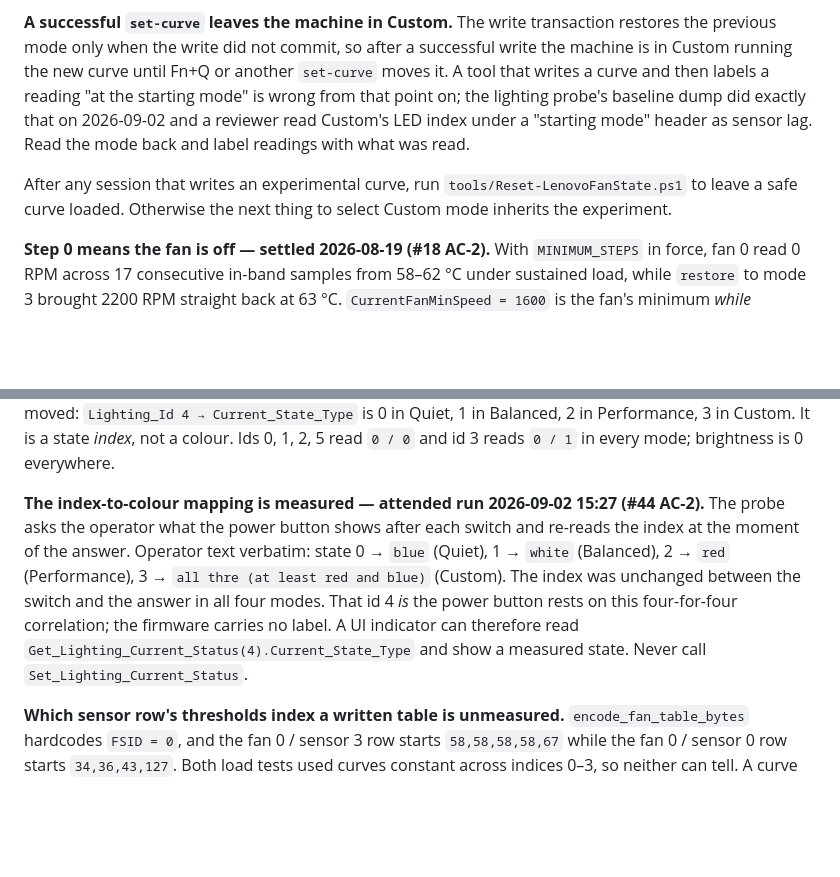
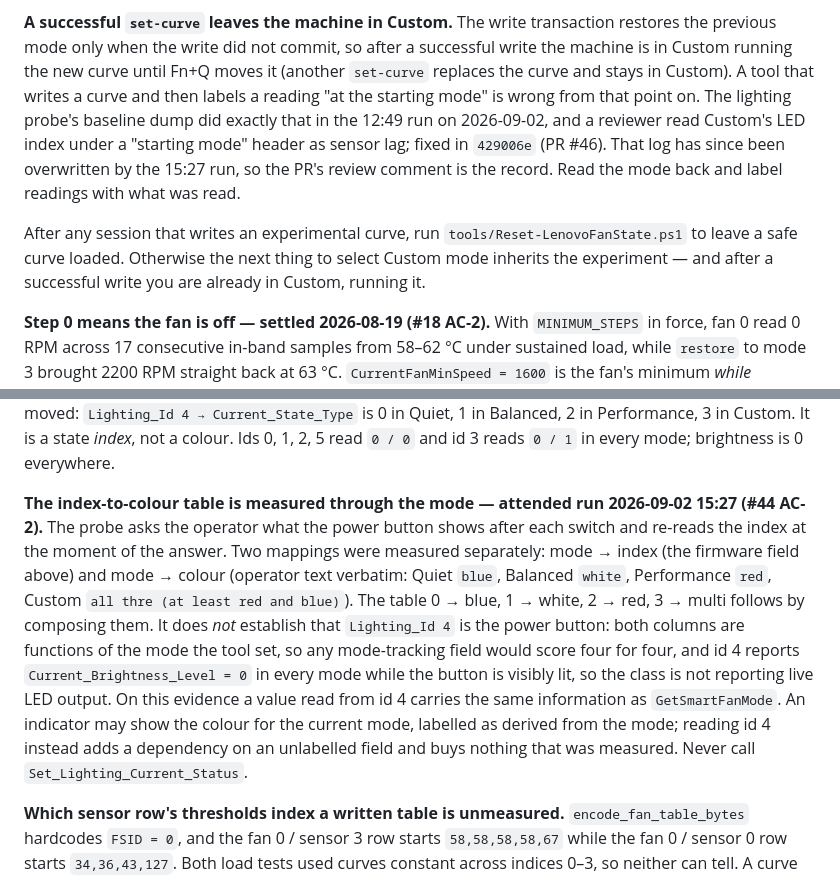
Before and after one commit to pjt222/fancontrol, a Markdown page: CLAUDE.md, 2 parts joined by grey strips. Drawn GitHub-style; blank space fills up the shorter version.

Commit message:
docs(CLAUDE.md): the LED colour table is measured through the mode, not proof of which zone id 4 is
The previous wording said the four-for-four match between Lighting_Id 4's
state index and the operator's colour established that id 4 is the power
button, and that a UI indicator could read it as a measured state. Both
columns are functions of the mode the tool set, so any mode-tracking field
scores four for four, and id 4 reports Current_Brightness_Level = 0 in every
mode while the button is lit, so the class is not reporting live LED output.
The paragraph now states the two measured mappings separately, derives the
colour table by composition, says identity is unestablished, and directs an
indicator to be derived from the mode and labelled so.

The "successful set-curve leaves Custom" paragraph cited the lighting
probe's baseline dump as evidence on disk; that log was overwritten by the
15:27 run, so it now cites the 12:49 run, the fixing commit and PR #46's
review comment. "until Fn+Q or another set-curve moves it" was wrong on the
second half: another set-curve replaces the curve and stays in Custom. The
retention paragraph now says that after a successful write you are already
in Custom running the experiment, not merely at risk of selecting it.

PR #47 review findings 2, 3 and 6.

Co-Authored-By: Claude Fable 5.1 <noreply@anthropic.com>
Claude-Session: https://claude.ai/code/session_01MckbiJ1CHbXq15zpyjbRfs

```diff
--- a/CLAUDE.md
+++ b/CLAUDE.md
@@ -161,16 +161,19 @@ to be wrong for the power-mode case only.
 
 **A successful `set-curve` leaves the machine in Custom.** The write transaction
 restores the previous mode only when the write did not commit, so after a
-successful write the machine is in Custom running the new curve until Fn+Q or
-another `set-curve` moves it. A tool that writes a curve and then labels a
-reading "at the starting mode" is wrong from that point on; the lighting probe's
-baseline dump did exactly that on 2026-09-02 and a reviewer read Custom's LED
-index under a "starting mode" header as sensor lag. Read the mode back and label
-readings with what was read.
+successful write the machine is in Custom running the new curve until Fn+Q
+moves it (another `set-curve` replaces the curve and stays in Custom). A tool
+that writes a curve and then labels a reading "at the starting mode" is wrong
+from that point on. The lighting probe's baseline dump did exactly that in the
+12:49 run on 2026-09-02, and a reviewer read Custom's LED index under a
+"starting mode" header as sensor lag; fixed in `429006e` (PR #46). That log has
+since been overwritten by the 15:27 run, so the PR's review comment is the
+record. Read the mode back and label readings with what was read.
 
 After any session that writes an experimental curve, run
 `tools/Reset-LenovoFanState.ps1` to leave a safe curve loaded. Otherwise the
-next thing to select Custom mode inherits the experiment.
+next thing to select Custom mode inherits the experiment — and after a
+successful write you are already in Custom, running it.
 
 **Step 0 means the fan is off — settled 2026-08-19 (#18 AC-2).** With
 `MINIMUM_STEPS` in force, fan 0 read 0 RPM across 17 consecutive in-band samples
@@ -220,16 +223,22 @@ by `tools/Get-LenovoLighting.ps1`, exactly one field moved:
 Performance, 3 in Custom. It is a state *index*, not a colour. Ids 0, 1, 2, 5
 read `0 / 0` and id 3 reads `0 / 1` in every mode; brightness is 0 everywhere.
 
-**The index-to-colour mapping is measured — attended run 2026-09-02 15:27
-(#44 AC-2).** The probe asks the operator what the power button shows after
-each switch and re-reads the index at the moment of the answer. Operator text
-verbatim: state 0 → `blue` (Quiet), 1 → `white` (Balanced), 2 → `red`
-(Performance), 3 → `all thre (at least red and blue)` (Custom). The index was
-unchanged between the switch and the answer in all four modes. That id 4 *is*
-the power button rests on this four-for-four correlation; the firmware carries
-no label. A UI indicator can therefore read
-`Get_Lighting_Current_Status(4).Current_State_Type` and show a measured state.
-Never call `Set_Lighting_Current_Status`.
+**The index-to-colour table is measured through the mode — attended run
+2026-09-02 15:27 (#44 AC-2).** The probe asks the operator what the power
+button shows after each switch and re-reads the index at the moment of the
+answer. Two mappings were measured separately: mode → index (the firmware
+field above) and mode → colour (operator text verbatim: Quiet `blue`, Balanced
+`white`, Performance `red`, Custom `all thre (at least red and blue)`). The
+table 0 → blue, 1 → white, 2 → red, 3 → multi follows by composing them. It
+does *not* establish that `Lighting_Id 4` is the power button: both columns
+are functions of the mode the tool set, so any mode-tracking field would score
+four for four, and id 4 reports `Current_Brightness_Level = 0` in every mode
+while the button is visibly lit, so the class is not reporting live LED
+output. On this evidence a value read from id 4 carries the same information
+as `GetSmartFanMode`. An indicator may show the colour for the current mode,
+labelled as derived from the mode; reading id 4 instead adds a dependency on
+an unlabelled field and buys nothing that was measured. Never call
+`Set_Lighting_Current_Status`.
 
 **Which sensor row's thresholds index a written table is unmeasured.**
 `encode_fan_table_bytes` hardcodes `FSID = 0`, and the fan 0 / sensor 3 row
```
